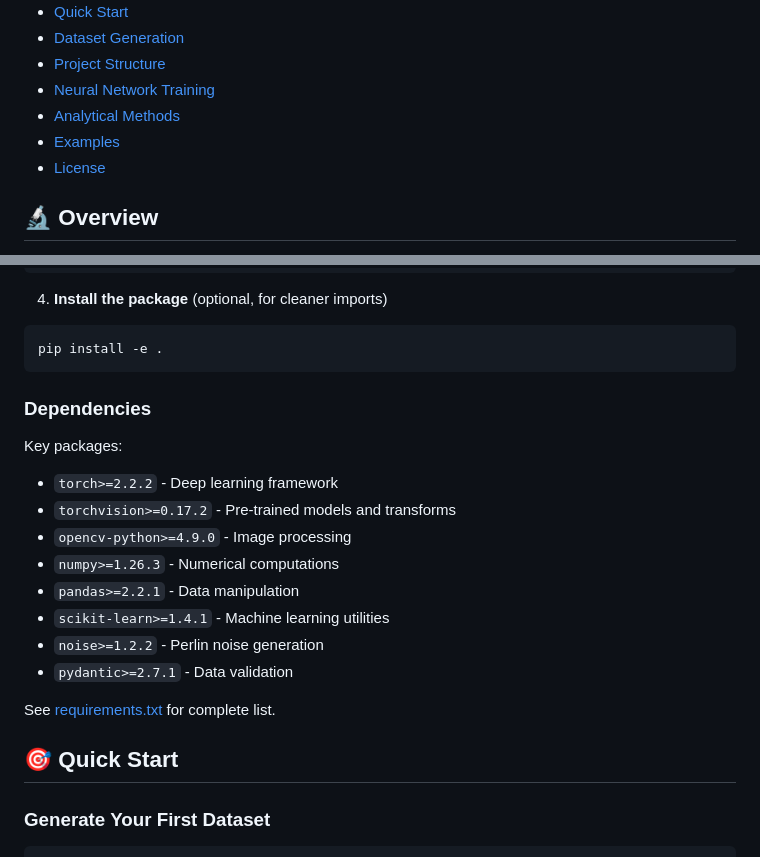
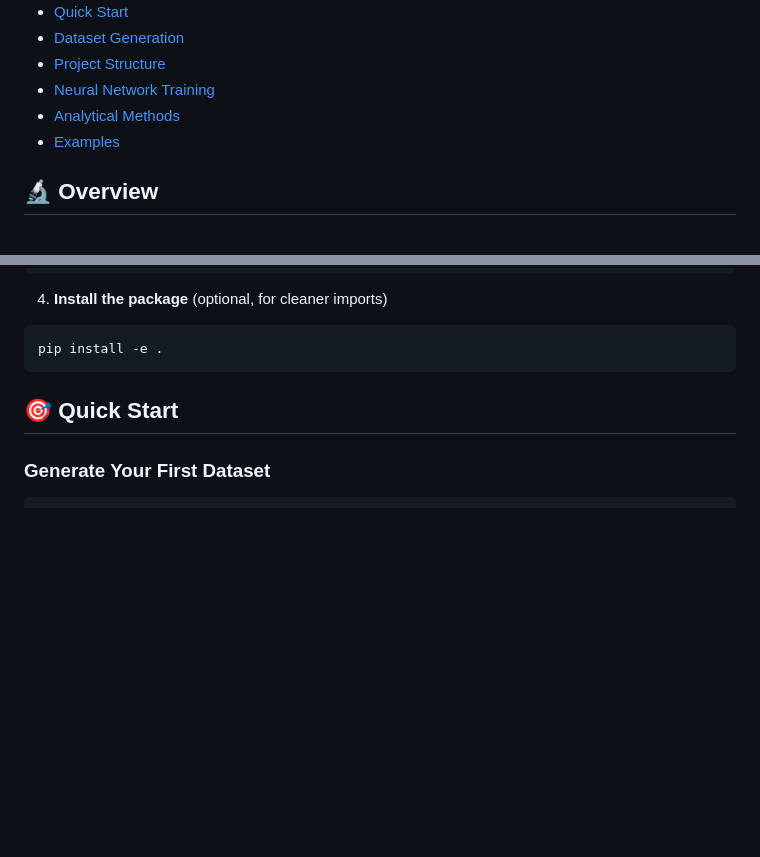
Before and after one commit to JankowskiDaniel/topography-public, a Markdown page: README.md, 2 parts joined by grey strips. GitHub-like rendering; blank space fills up the shorter version.

````diff
--- a/README.md
+++ b/README.md
@@ -18,7 +17,6 @@ A comprehensive framework for generating synthetic topography datasets and train
 - [Neural Network Training](#neural-network-training)
 - [Analytical Methods](#analytical-methods)
 - [Examples](#examples)
-- [License](#license)
 
 ## 🔬 Overview
 
@@ -100,20 +98,6 @@ pip install -r requirements.txt
 ```bash
 pip install -e .
 ```
-
-### Dependencies
-
-Key packages:
-- `torch>=2.2.2` - Deep learning framework
-- `torchvision>=0.17.2` - Pre-trained models and transforms
-- `opencv-python>=4.9.0` - Image processing
-- `numpy>=1.26.3` - Numerical computations
-- `pandas>=2.2.1` - Data manipulation
-- `scikit-learn>=1.4.1` - Machine learning utilities
-- `noise>=1.2.2` - Perlin noise generation
-- `pydantic>=2.7.1` - Data validation
-
-See [requirements.txt](requirements.txt) for complete list.
 
 ## 🎯 Quick Start
 
````
Also changed, not shown: other parts of README.md (+0 -1 lines).
